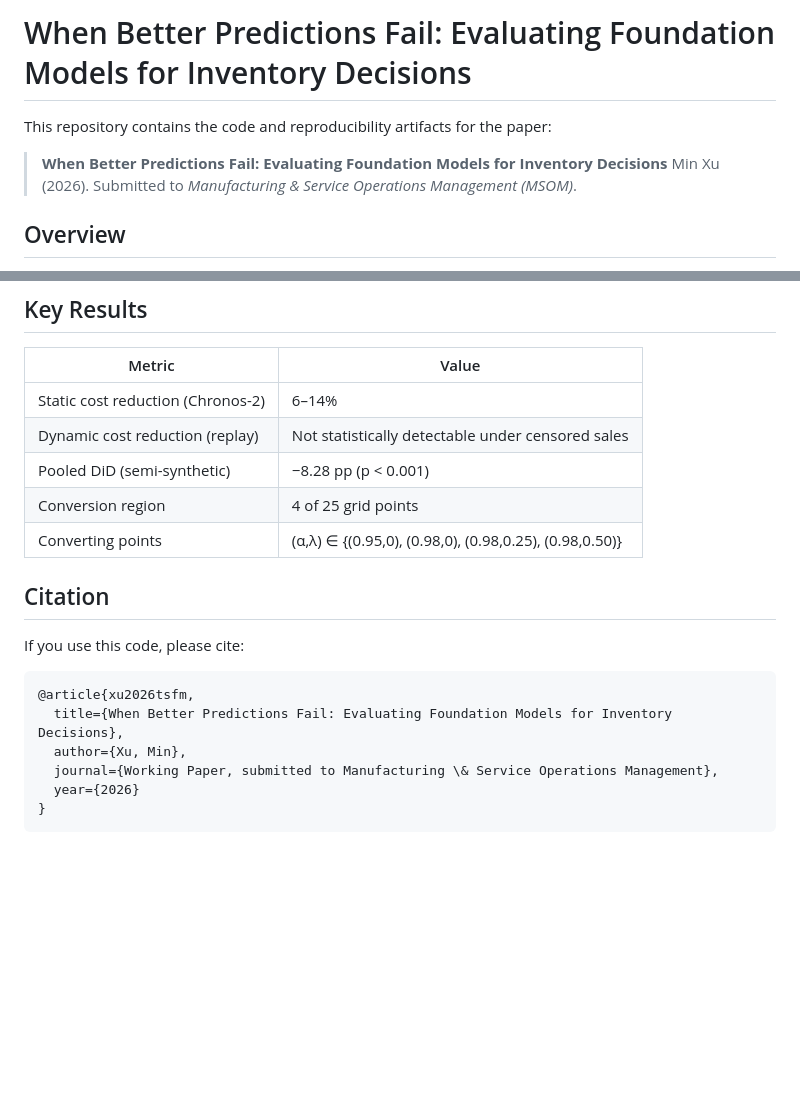
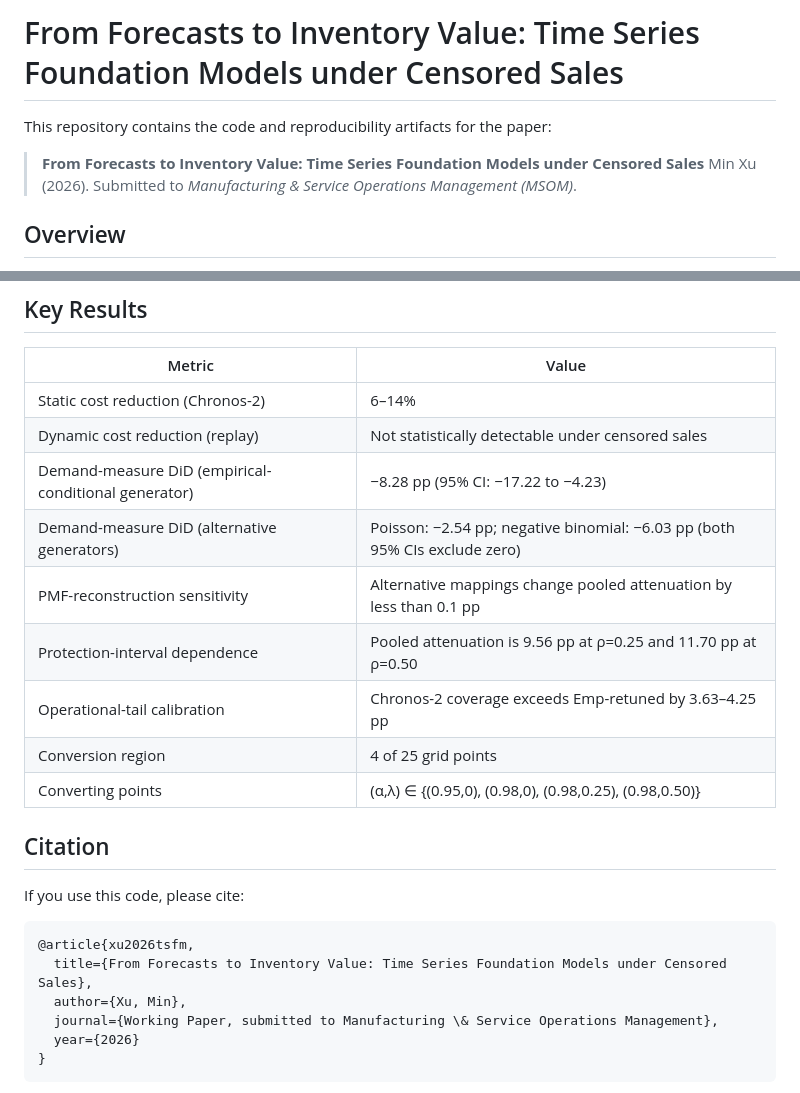
Before and after one commit to xumin1007/TSFM_Invertory, a Markdown page: README.md, 2 parts joined by grey strips. Drawn GitHub-style; blank space fills up the shorter version.

Commit message:
Sync README with revised manuscript

````diff
--- a/README.md
+++ b/README.md
@@ -1,8 +1,8 @@
-# When Better Predictions Fail: Evaluating Foundation Models for Inventory Decisions
+# From Forecasts to Inventory Value: Time Series Foundation Models under Censored Sales
 
 This repository contains the code and reproducibility artifacts for the paper:
 
-> **When Better Predictions Fail: Evaluating Foundation Models for Inventory Decisions**
+> **From Forecasts to Inventory Value: Time Series Foundation Models under Censored Sales**
 > Min Xu (2026). Submitted to *Manufacturing & Service Operations Management (MSOM)*.
 
 ## Overview
@@ -130,7 +130,11 @@ and acceptance criteria for this robustness run.
 |---|---|
 | Static cost reduction (Chronos-2) | 6–14% |
 | Dynamic cost reduction (replay) | Not statistically detectable under censored sales |
-| Pooled DiD (semi-synthetic) | −8.28 pp (p < 0.001) |
+| Demand-measure DiD (empirical-conditional generator) | −8.28 pp (95% CI: −17.22 to −4.23) |
+| Demand-measure DiD (alternative generators) | Poisson: −2.54 pp; negative binomial: −6.03 pp (both 95% CIs exclude zero) |
+| PMF-reconstruction sensitivity | Alternative mappings change pooled attenuation by less than 0.1 pp |
+| Protection-interval dependence | Pooled attenuation is 9.56 pp at ρ=0.25 and 11.70 pp at ρ=0.50 |
+| Operational-tail calibration | Chronos-2 coverage exceeds Emp-retuned by 3.63–4.25 pp |
 | Conversion region | 4 of 25 grid points |
 | Converting points | (α,λ) ∈ {(0.95,0), (0.98,0), (0.98,0.25), (0.98,0.50)} |
 
@@ -140,7 +144,7 @@ If you use this code, please cite:
 
 ```bibtex
 @article{xu2026tsfm,
-  title={When Better Predictions Fail: Evaluating Foundation Models for Inventory Decisions},
+  title={From Forecasts to Inventory Value: Time Series Foundation Models under Censored Sales},
   author={Xu, Min},
   journal={Working Paper, submitted to Manufacturing \& Service Operations Management},
   year={2026}
````
